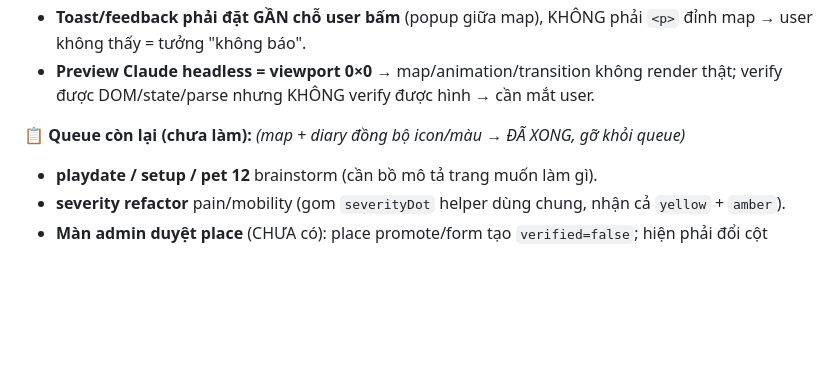
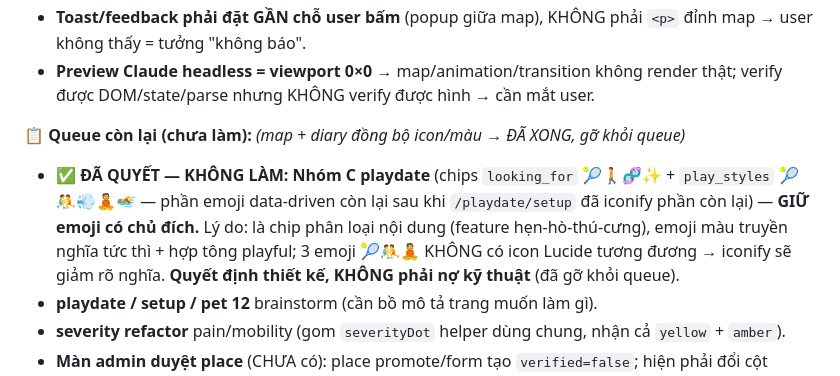
Before and after one commit to duytruongphat99999-sudo/vowvet, a Markdown page: CONTEXT_SYNC.md, the part around the change. Rendered like a GitHub page; blank space fills up the shorter version.

Commit message:
docs: CONTEXT_SYNC — chốt giữ emoji nhóm C playdate (quyết định thiết kế)
Co-Authored-By: Claude Opus 4.8 (1M context) <noreply@anthropic.com>

```diff
--- a/CONTEXT_SYNC.md
+++ b/CONTEXT_SYNC.md
@@ -168,6 +168,7 @@ getComputedStyle(o).display;         // 'block' hay 'none'?
 - **Preview Claude headless = viewport 0×0** → map/animation/transition không render thật; verify được DOM/state/parse nhưng KHÔNG verify được hình → cần mắt user.
 
 **📋 Queue còn lại (chưa làm):** *(map + diary đồng bộ icon/màu → ĐÃ XONG, gỡ khỏi queue)*
+- ✅ **ĐÃ QUYẾT — KHÔNG LÀM: Nhóm C playdate** (chips `looking_for` 🎾🚶🧬✨ + `play_styles` 🎾🤼💨🧘🏊 — phần emoji data-driven còn lại sau khi `/playdate/setup` đã iconify phần còn lại) — **GIỮ emoji có chủ đích.** Lý do: là chip phân loại nội dung (feature hẹn-hò-thú-cưng), emoji màu truyền nghĩa tức thì + hợp tông playful; 3 emoji 🎾🤼🧘 KHÔNG có icon Lucide tương đương → iconify sẽ giảm rõ nghĩa. **Quyết định thiết kế, KHÔNG phải nợ kỹ thuật** (đã gỡ khỏi queue).
 - **playdate / setup / pet 12** brainstorm (cần bồ mô tả trang muốn làm gì).
 - **severity refactor** pain/mobility (gom `severityDot` helper dùng chung, nhận cả `yellow` + `amber`).
 - **Màn admin duyệt place** (CHƯA có): place promote/form tạo `verified=false`; hiện phải đổi cột `verified` thủ công trong Baserow → cân nhắc UI admin (list `verified=false` + duyệt/từ chối). Không gấp.
```
